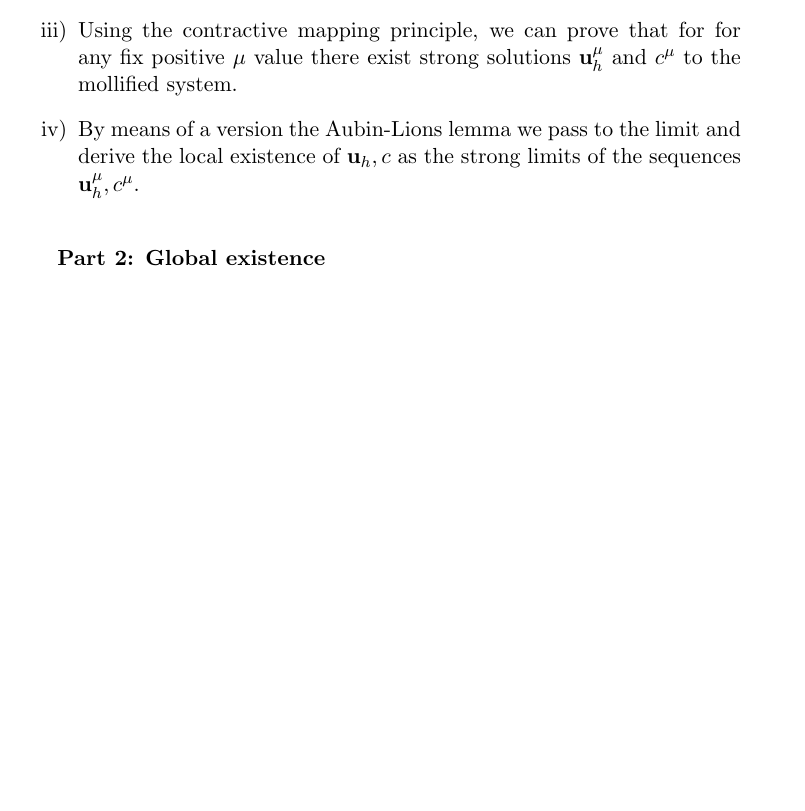
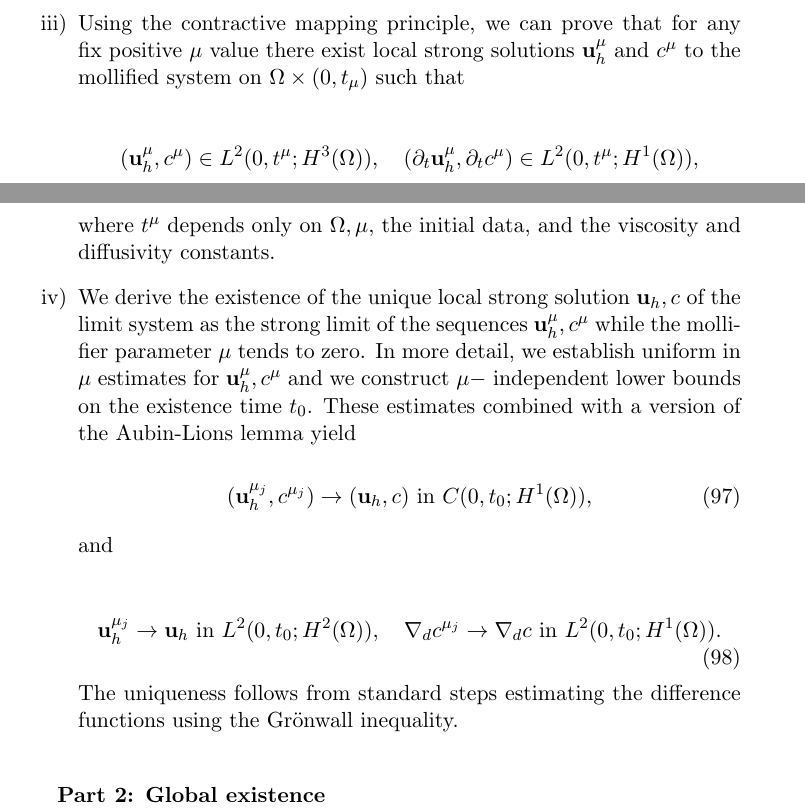
Before and after one commit to msjuhasznora/mathsgitrepo, a LaTeX paper (year_four/merged/downwind-matching-merged.tex): part of page 40 of 40 before the commit and two parts of pages 41 and 42 of 42 after it, the two joined at a grey line, cut so that both start at the same text, the shorter picture padded with empty space. Compiled offline with pdfLaTeX.

Commit message:
local existence

```diff
--- a/year_four/merged/downwind-matching-merged.tex
+++ b/year_four/merged/downwind-matching-merged.tex
@@ -1285,3 +1290,2 @@ where it is easy to see that by formally taking $T_1 = T_2 = T,$ we arrive to th
   \end{equation}
 
-  \item Using the contractive mapping principle, we can prove that for for any fix positive $\mu$ value there exist strong solutions $\mathbf{u}_h^\mu$ and $c^\mu$ to the mollified system.
@@ -1288,2 +1295 @@ where it is easy to see that by formally taking $T_1 = T_2 = T,$ we arrive to th
 
-  \item By means of a version the Aubin-Lions lemma we pass to the limit and derive the local existence of $\mathbf{u}_h, c$ as the strong limits of the sequences $\mathbf{u}_h^\mu, c^\mu.$
@@ -1290,3 +1305,22 @@ where it is easy to see that by formally taking $T_1 = T_2 = T,$ we arrive to th
+  \item Using the contractive mapping principle, we can prove that for any fix positive $\mu$ value there exist local strong solutions $\mathbf{u}_h^\mu$ and $c^\mu$ to the mollified system on $\Omega \times (0, t_\mu)$ such that
+
+  \[ (\mathbf{u}_h^\mu, c^\mu) \in L^2 (0, t^\mu; H^3(\Omega)), \quad (\partial_t \mathbf{u}_h^\mu, \partial_t c^\mu) \in L^2 (0, t^\mu; H^1 (\Omega)), \]
+
+  where $t^\mu$ depends only on $\Omega, \mu, $ the initial data, and the viscosity and diffusivity constants.
+
+  \item We derive the existence of the unique local strong solution $\mathbf{u}_h, c$ of the limit system as the strong limit of the sequences $\mathbf{u}_h^\mu, c^\mu$ while the mollifier parameter $\mu$ tends to zero. In more detail, we establish uniform in $\mu$ estimates for $\mathbf{u}_h^\mu, c^\mu$ and we construct $\mu-$ independent lower bounds on the existence time $t_0$. These estimates combined with a version of the Aubin-Lions lemma yield
+
+  \begin{equation}
+    (\mathbf{u}_h^{\mu_j}, c^{\mu_j}) \to (\mathbf{u}_h, c) \text{ in } C(0, t_0; H^1(\Omega)),
+  \end{equation}
+
+  and
+
+  \begin{equation}
+    \mathbf{u}_h^{\mu_j} \to \mathbf{u}_h \text{ in } L^2(0, t_0; H^2(\Omega)), \quad \nabla_d c^{\mu_j} \to \nabla_d c \text{ in } L^2(0, t_0; H^1(\Omega)).
+  \end{equation}
+
+  The uniqueness follows from standard steps estimating the difference functions using the Gr\"onwall inequality.
 
 \end{enumerate}
 
```
Also changed, not shown: year_four/merged/downwind-matching-merged.tex (25 more changed lines).
